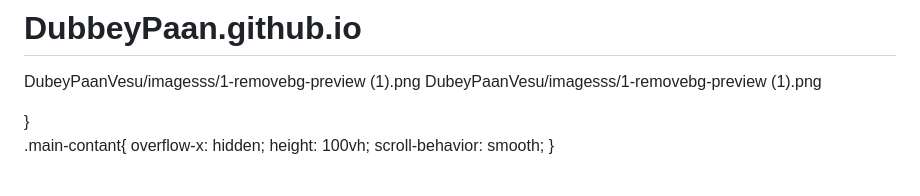
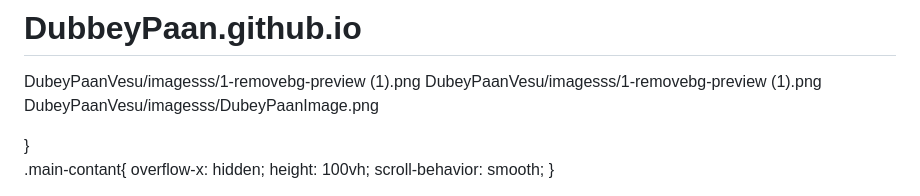
Before and after one commit to HarshitDubey45/DubbeyPaan.github.io, a Markdown page: README.md, the part around the change. Rendered like a GitHub page.

```diff
--- a/README.md
+++ b/README.md
@@ -1,6 +1,7 @@
 # DubbeyPaan.github.io
 DubeyPaanVesu/imagesss/1-removebg-preview (1).png
 DubeyPaanVesu/imagesss/1-removebg-preview (1).png
+DubeyPaanVesu/imagesss/DubeyPaanImage.png
 <!DOCTYPE html>
 <html lang="en">
 <head>
```
